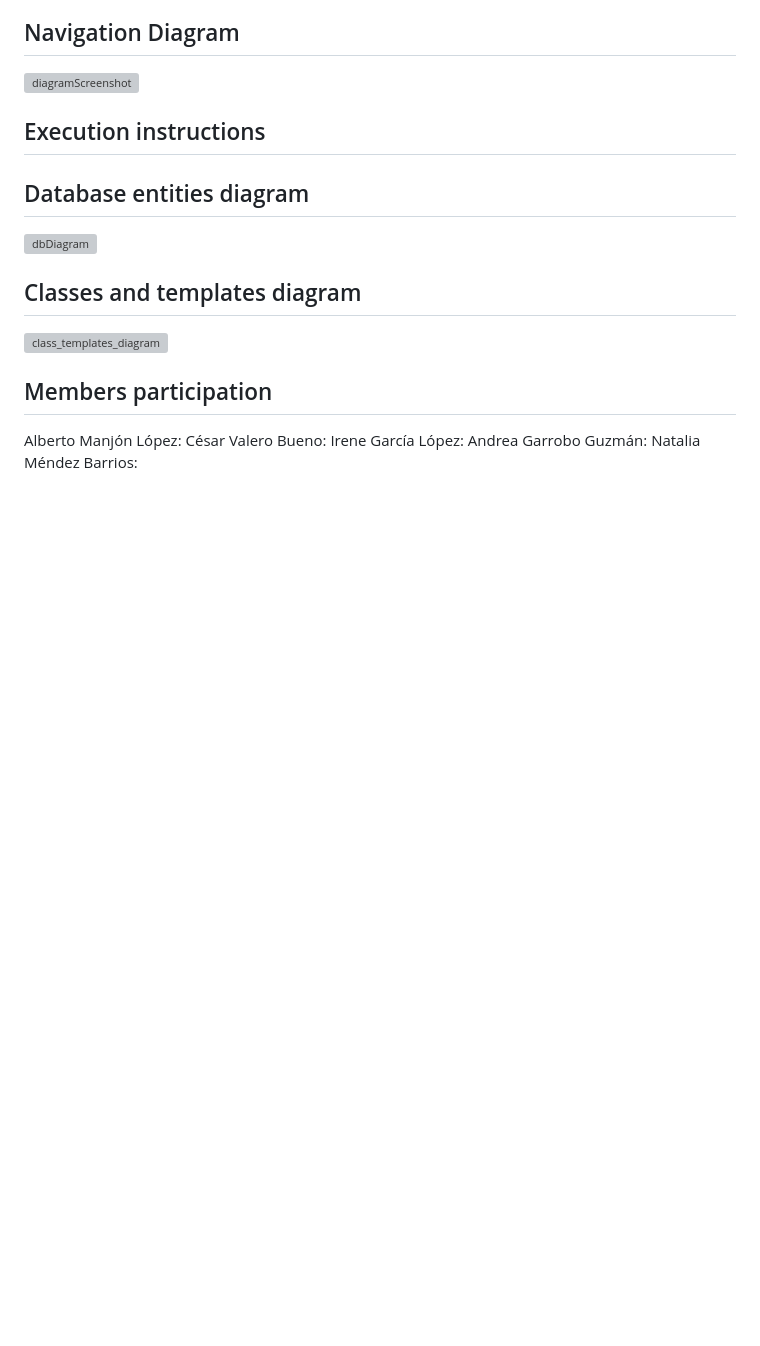
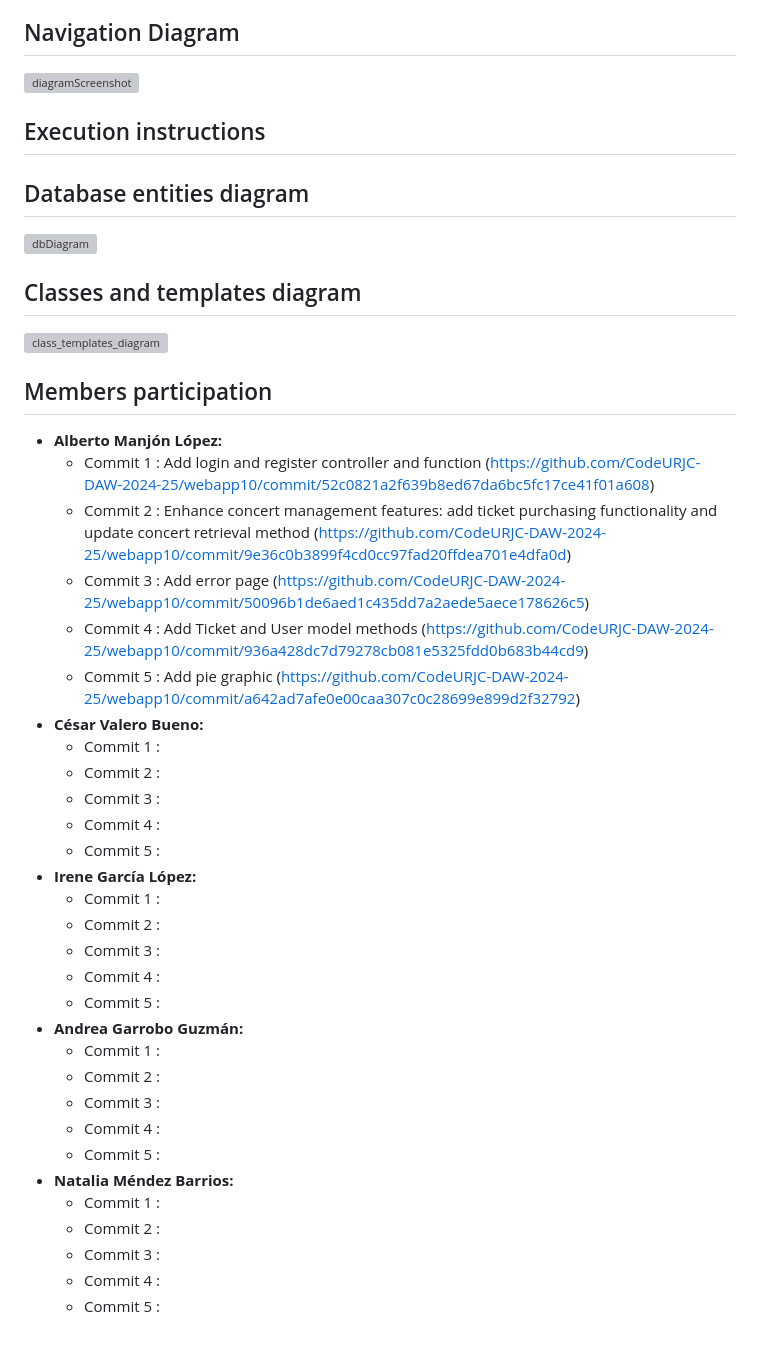
Before and after one commit to CodeURJC-DAW-2024-25/webapp10, a Markdown page: README.md, the part around the change. Rendered like a GitHub page; blank space fills up the shorter version; grey boxes are pictures that could not be loaded.

Commit message:
Update README.md with Alberto´s participation

```diff
--- a/README.md
+++ b/README.md
@@ -73,8 +73,33 @@
 
 
 ## Members participation
-Alberto Manjón López:
-César Valero Bueno:
-Irene García López:
-Andrea Garrobo Guzmán:
-Natalia Méndez Barrios:
+- **Alberto Manjón López:**
+  - Commit 1 : Add login and register controller and function (https://github.com/CodeURJC-DAW-2024-25/webapp10/commit/52c0821a2f639b8ed67da6bc5fc17ce41f01a608)
+  - Commit 2 : Enhance concert management features: add ticket purchasing functionality and update concert retrieval method (https://github.com/CodeURJC-DAW-2024-25/webapp10/commit/9e36c0b3899f4cd0cc97fad20ffdea701e4dfa0d)
+  - Commit 3 : Add error page (https://github.com/CodeURJC-DAW-2024-25/webapp10/commit/50096b1de6aed1c435dd7a2aede5aece178626c5)
+  - Commit 4 : Add Ticket and User model methods (https://github.com/CodeURJC-DAW-2024-25/webapp10/commit/936a428dc7d79278cb081e5325fdd0b683b44cd9)
+  - Commit 5 : Add pie graphic (https://github.com/CodeURJC-DAW-2024-25/webapp10/commit/a642ad7afe0e00caa307c0c28699e899d2f32792)
+- **César Valero Bueno:**
+  - Commit 1 :
+  - Commit 2 :
+  - Commit 3 :
+  - Commit 4 :
+  - Commit 5 :
+- **Irene García López:**
+  - Commit 1 :
+  - Commit 2 :
+  - Commit 3 :
+  - Commit 4 :
+  - Commit 5 :
+- **Andrea Garrobo Guzmán:**
+  - Commit 1 :
+  - Commit 2 :
+  - Commit 3 :
+  - Commit 4 :
+  - Commit 5 :
+- **Natalia Méndez Barrios:**
+  - Commit 1 :
+  - Commit 2 :
+  - Commit 3 :
+  - Commit 4 :
+  - Commit 5 :
```
